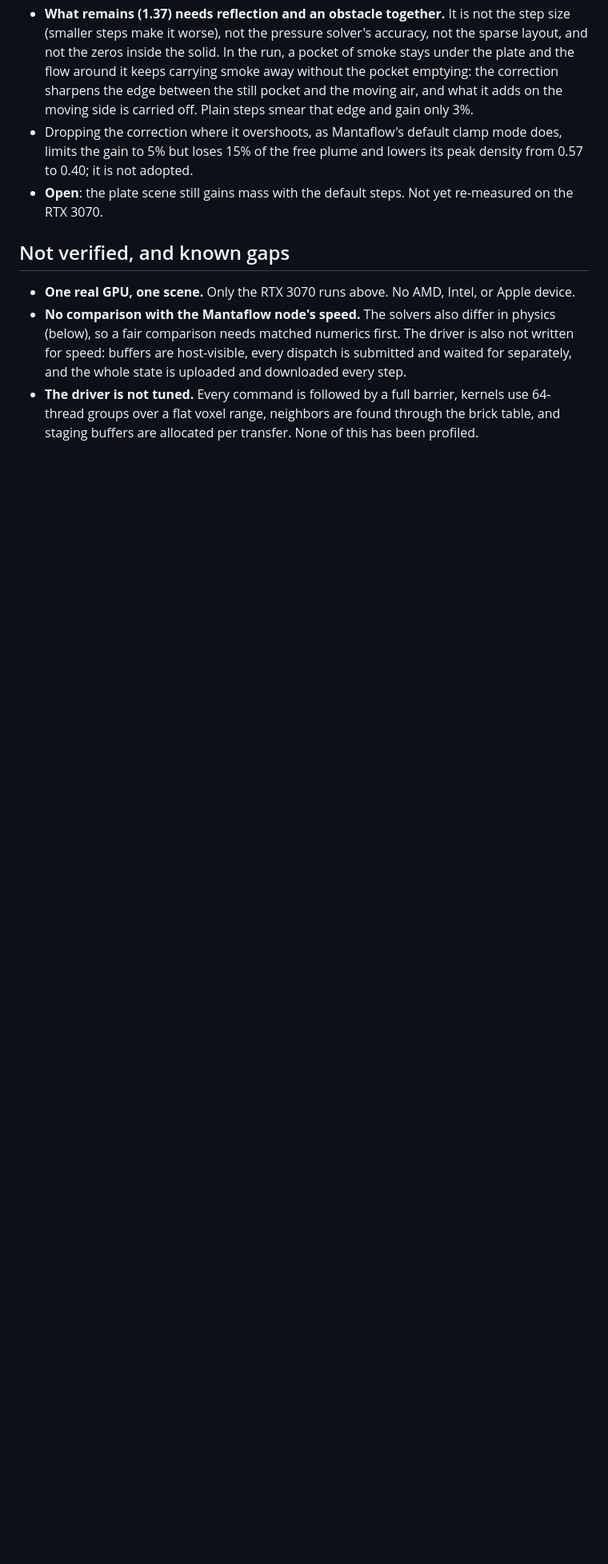
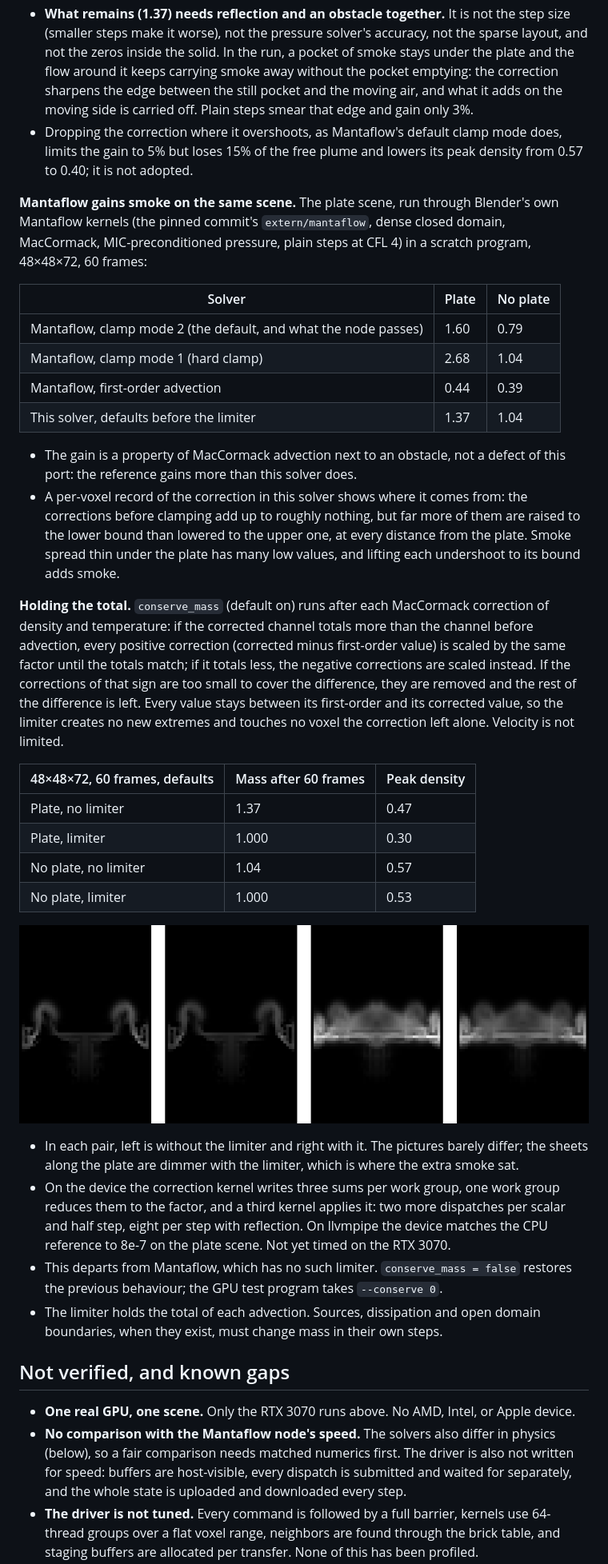
Before and after one commit to swetzel623-cell/build, a Markdown page: docs/gpu-sparse-solver.md, the part around one of its changes. Shown at 80% size. Drawn GitHub-style; pictures changed too: docs/images/plate_mass_limiter.png (added); blank space fills up the shorter version.

```diff
--- a/docs/gpu-sparse-solver.md
+++ b/docs/gpu-sparse-solver.md
@@ -697,8 +698,53 @@ relative to the start):
 - Dropping the correction where it overshoots, as Mantaflow's default clamp mode does, limits
   the gain to 5% but loses 15% of the free plume and lowers its peak density from 0.57 to
   0.40; it is not adopted.
-- **Open**: the plate scene still gains mass with the default steps. Not yet re-measured on
-  the RTX 3070.
+
+**Mantaflow gains smoke on the same scene.** The plate scene, run through Blender's own
+Mantaflow kernels (the pinned commit's `extern/mantaflow`, dense closed domain, MacCormack,
+MIC-preconditioned pressure, plain steps at CFL 4) in a scratch program, 48×48×72, 60 frames:
+
+| Solver | Plate | No plate |
+|---|---|---|
+| Mantaflow, clamp mode 2 (the default, and what the node passes) | 1.60 | 0.79 |
+| Mantaflow, clamp mode 1 (hard clamp) | 2.68 | 1.04 |
+| Mantaflow, first-order advection | 0.44 | 0.39 |
+| This solver, defaults before the limiter | 1.37 | 1.04 |
+
+- The gain is a property of MacCormack advection next to an obstacle, not a defect of this port:
+  the reference gains more than this solver does.
+- A per-voxel record of the correction in this solver shows where it comes from: the
+  corrections before clamping add up to roughly nothing, but far more of them are raised to the
+  lower bound than lowered to the upper one, at every distance from the plate. Smoke spread
+  thin under the plate has many low values, and lifting each undershoot to its bound adds smoke.
+
+**Holding the total.** `conserve_mass` (default on) runs after each MacCormack correction of
+density and temperature: if the corrected channel totals more than the channel before
+advection, every positive correction (corrected minus first-order value) is scaled by the same
+factor until the totals match; if it totals less, the negative corrections are scaled instead.
+If the corrections of that sign are too small to cover the difference, they are removed and the
+rest of the difference is left. Every value stays between its first-order and its corrected
+value, so the limiter creates no new extremes and touches no voxel the correction left alone.
+Velocity is not limited.
+
+| 48×48×72, 60 frames, defaults | Mass after 60 frames | Peak density |
+|---|---|---|
+| Plate, no limiter | 1.37 | 0.47 |
+| Plate, limiter | 1.000 | 0.30 |
+| No plate, no limiter | 1.04 | 0.57 |
+| No plate, limiter | 1.000 | 0.53 |
+
+![Plate scene at 48×48×72 after 60 frames: centre slice and side view, without and with the limiter](images/plate_mass_limiter.png)
+
+- In each pair, left is without the limiter and right with it. The pictures barely differ; the
+  sheets along the plate are dimmer with the limiter, which is where the extra smoke sat.
+- On the device the correction kernel writes three sums per work group, one work group reduces
+  them to the factor, and a third kernel applies it: two more dispatches per scalar and half
+  step, eight per step with reflection. On llvmpipe the device matches the CPU reference to
+  8e-7 on the plate scene. Not yet timed on the RTX 3070.
+- This departs from Mantaflow, which has no such limiter. `conserve_mass = false` restores the
+  previous behaviour; the GPU test program takes `--conserve 0`.
+- The limiter holds the total of each advection. Sources, dissipation and open domain
+  boundaries, when they exist, must change mass in their own steps.
 
 ## Not verified, and known gaps
 
```
Also changed, not shown: other parts of docs/gpu-sparse-solver.md (+9 -5 lines), 10 other files.
